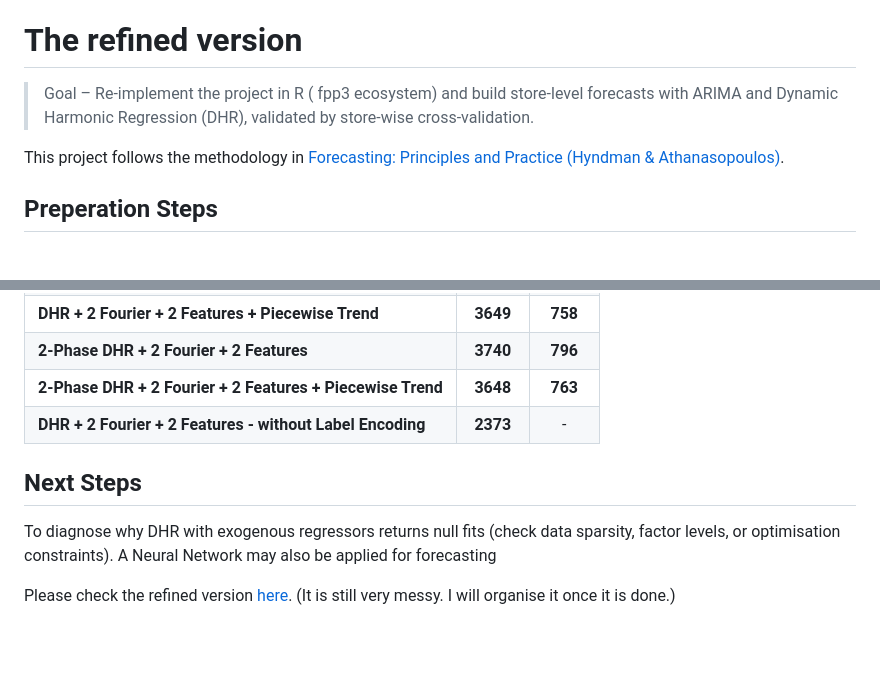
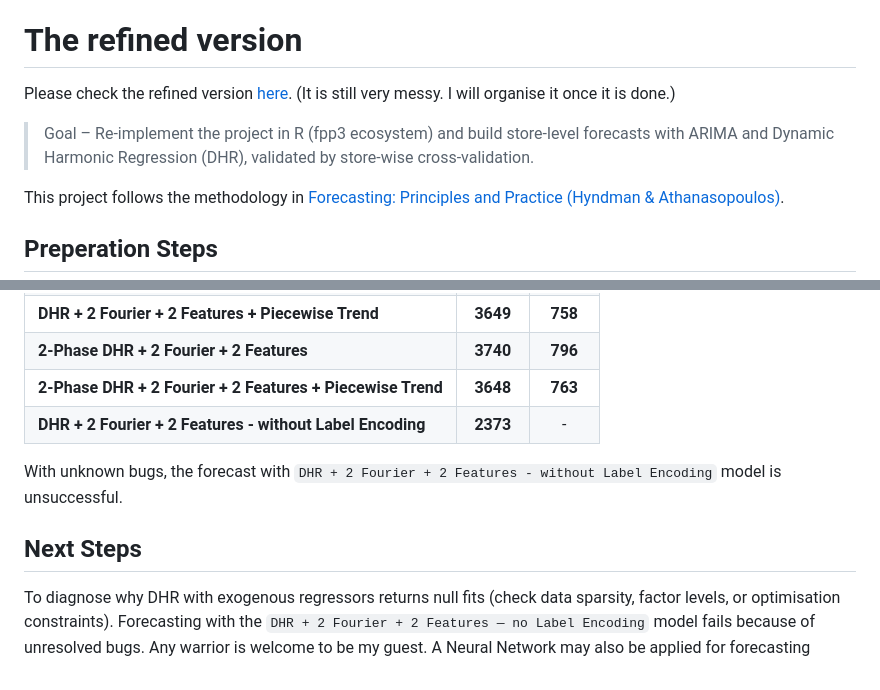
Before and after one commit to LcLnAinIng/Rossmann-Forecasting-Sales, a Markdown page: README.md, 2 parts joined by grey strips. Drawn GitHub-style; blank space fills up the shorter version.

```diff
--- a/README.md
+++ b/README.md
@@ -24,7 +27,10 @@ To see further detail, please refer to the [report](https://github.com/LcLnAinIn
 
 
 # The refined version
-> Goal – Re-implement the project in R ( fpp3 ecosystem) and build store-level forecasts with ARIMA and Dynamic Harmonic Regression (DHR), validated by store-wise cross-validation.
+
+Please check the refined version [here](https://github.com/LcLnAinIng/Rossmann-Forecasting-Sales/blob/LcLnAinIng-refined-R-v1/Refined%20Rossmann%20Sales%20Forecasting.qmd). (It is still very messy. I will organise it once it is done.)
+
+> Goal – Re-implement the project in R (fpp3 ecosystem) and build store-level forecasts with ARIMA and Dynamic Harmonic Regression (DHR), validated by store-wise cross-validation.
 
 This project follows the methodology in [Forecasting: Principles and Practice (Hyndman & Athanasopoulos)](https://otexts.com/fpp3/dynamic.html).
 
@@ -91,9 +97,9 @@ This project follows the methodology in [Forecasting: Principles and Practice (H
 | **2-Phase DHR + 2 Fourier + 2 Features + Piecewise Trend**         |  **3648**  |  **763**  |
 | **DHR + 2 Fourier + 2 Features - without Label Encoding**          |  **2373**  |     -     |
 
+With unknown bugs, the forecast with `DHR + 2 Fourier + 2 Features - without Label Encoding` model is unsuccessful.
 
 ## Next Steps
 To diagnose why DHR with exogenous regressors returns null fits (check data sparsity, factor levels, or optimisation constraints).
+Forecasting with the `DHR + 2 Fourier + 2 Features — no Label Encoding` model fails because of unresolved bugs. Any warrior is welcome to be my guest.
 A Neural Network may also be applied for forecasting
-
-Please check the refined version [here](https://github.com/LcLnAinIng/Rossmann-Forecasting-Sales/blob/LcLnAinIng-refined-R-v1/Refined%20Rossmann%20Sales%20Forecasting.qmd). (It is still very messy. I will organise it once it is done.)
```
Also changed, not shown: other parts of README.md (+3 -0 lines).
